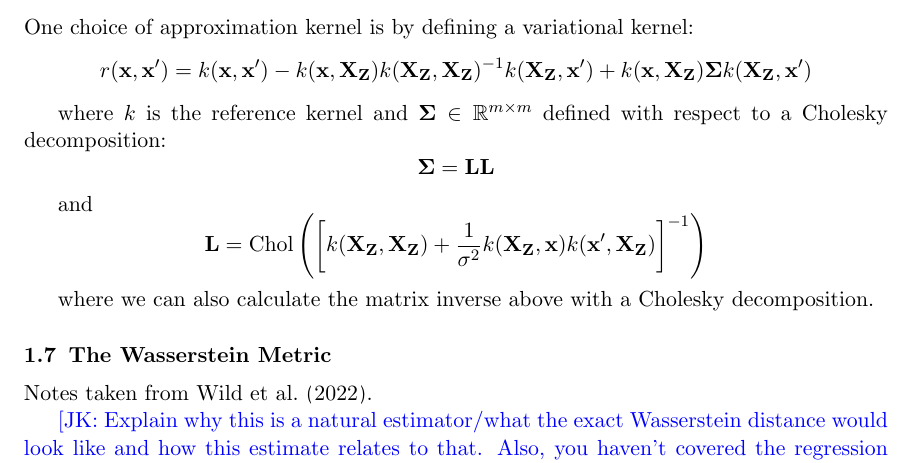
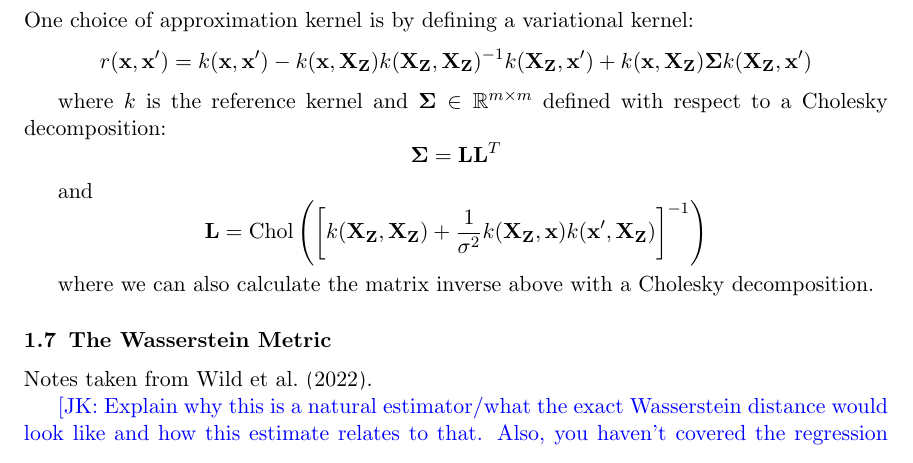
Before and after one commit to jswu18/gvi-gaussian-process, a LaTeX document (notes/notes.tex): part of page 3 of 12, cut so that both start at the same text. Compiled offline with pdfLaTeX.

Commit message:
add missing transpose in cholesky decomposition of \Sigma
Former-commit-id: 81712ebd7343a169ac9e86339c672822ac5cee43

```diff
--- a/notes/notes.tex
+++ b/notes/notes.tex
@@ -172,7 +172,7 @@ One choice of approximation kernel is by defining a variational kernel:
 \[r(\mathbf{x}, \mathbf{x}') = k(\mathbf{x}, \mathbf{x}') - k(\mathbf{x}, \mathbf{X}_{\mathbf{Z}})k(\mathbf{X}_{\mathbf{Z}}, \mathbf{X}_{\mathbf{Z}})^{-1}k(\mathbf{X}_{\mathbf{Z}}, \mathbf{x}') + k(\mathbf{x}, \mathbf{X}_{\mathbf{Z}})\mathbf{\Sigma}k(\mathbf{X}_{\mathbf{Z}}, \mathbf{x}')\]
 
 where $k$ is the reference kernel and $\mathbf{\Sigma} \in \mathbb{R}^{m \times m}$ defined with respect to a Cholesky decomposition:
-\[\mathbf{\Sigma} = \mathbf{L}\mathbf{L}\]
+\[\mathbf{\Sigma} = \mathbf{L}\mathbf{L}^T\]
 
 and
 \[\mathbf{L} = \Chol\left( \left[k(\mathbf{X}_{\mathbf{Z}}, \mathbf{X}_{\mathbf{Z}}) + \frac{1}{\sigma^2} k(\mathbf{X}_{\mathbf{Z}}, \mathbf{x})k(\mathbf{x}', \mathbf{X}_{\mathbf{Z}})\right]^{-1}\right)\]
```
Also changed, not shown: notes/notes.pdf, notes/notes.tex (9 more changed lines).
